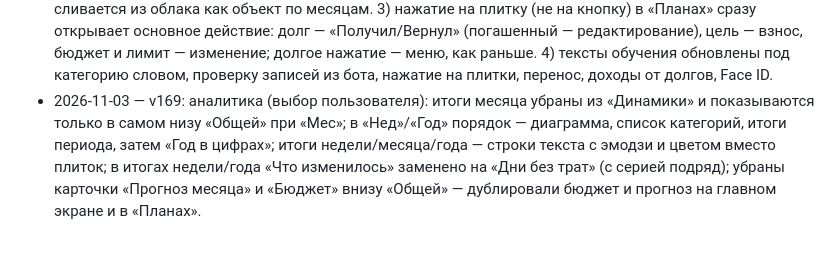
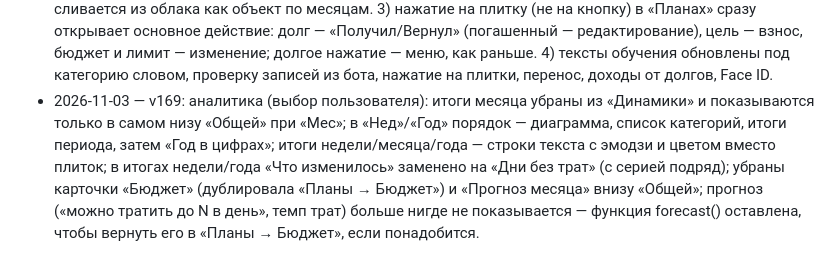
Before and after one commit to olegkiselar3105-ui/FinansePro, a Markdown page: DECISIONS.md, the part around the change. Drawn GitHub-style.

Commit message:
DECISIONS: уточнение про прогноз месяца
Co-Authored-By: Claude Opus 5.5 <noreply@anthropic.com>
Claude-Session: https://claude.ai/code/session_01N7dk4pMH4cw7UJHhgjMrJM

```diff
--- a/DECISIONS.md
+++ b/DECISIONS.md
@@ -40,4 +40,4 @@
 - 2026-11-03 — v166: 1) в окне новой категории нет выбора цвета — цвет подбирается сам (не похожий на соседние); на его месте кружок со стикером: подбирается по названию, по нажатию — набор из 32 эмодзи и поле «свой»; 2) ответы бота подробные и структурированные: трата/доход — сумма, категория, заметка, дата, теги, валюта, состояние лимита категории и бюджета месяца; долг — кто кому должен, остаток, срок, как отметить возврат; возврат — сколько вернули, сколько осталось или «долг закрыт»; цель — сколько накоплено из скольких, процент, остаток; бюджет и лимит — сумма, сколько потрачено и осталось в этом месяце. Короткие строки для уведомлений в приложении не менялись; воркер принимает ответ до 1200 знаков (было 300) и ставит его отдельным абзацем — обратно совместимо — причина: просьба пользователя.
 - 2026-11-03 — v167: 1) записи из бота сначала на проверку (выбор пользователя): операции попадают в черновики окна «+», окно открывается само, в общий список — только после «Записать»; черновики хранятся на телефоне (не пропадают при закрытии). Бот сразу пишет «📝 Получено — на проверке…», после «Записать» то же сообщение становится «✅ Записано» с итогами, после удаления черновика — «🗑 Не записано». Для этого в /api/ack два необязательных поля: hold (квитанция не удаляется) и drop; старое приложение их не шлёт, старый воркер их игнорирует — совместимо. Команды (долг, цель, бюджет, лимит) выполняются сразу. Окно «Из бота» (v165) убрано — его заменяет окно «+»; 2) во вкладках «Планов» вместо подписей — переключатели: «Записывать в доходы и расходы» (долги), «Взносы — в расходы» (цели), «Переносить бюджет на следующие месяцы» (бюджет); из настроек убраны строки «Записывать в расходы» и «Перенос бюджета»; 3) на «Операциях» сверху вместо кружка со стрелкой — полоска, как у шторки — причина: просьба пользователя.
 - 2026-11-03 — v168: 1) долги в обе стороны (выбор пользователя): вам вернули или одолжили — доход в новой служебной категории доходов «Долг» (debtin, в CAT2 и CAT3, удалить нельзя); одолжили или возвращаете вы — расход «Долг», как раньше. Причина: возвраты не попадали в доходы, остаток месяца был занижен. 2) перенос лимитов отдельно от бюджета (выбор пользователя): переключатель в заголовке лимитов; выкл — с месяца limOffFrom у месяца свои лимиты cfg.lm[месяц], текущий и прошлые месяцы не меняются; общие cfg.limits остаются для старых месяцев и при повторном включении. lm сливается из облака как объект по месяцам. 3) нажатие на плитку (не на кнопку) в «Планах» сразу открывает основное действие: долг — «Получил/Вернул» (погашенный — редактирование), цель — взнос, бюджет и лимит — изменение; долгое нажатие — меню, как раньше. 4) тексты обучения обновлены под категорию словом, проверку записей из бота, нажатие на плитки, перенос, доходы от долгов, Face ID.
-- 2026-11-03 — v169: аналитика (выбор пользователя): итоги месяца убраны из «Динамики» и показываются только в самом низу «Общей» при «Мес»; в «Нед»/«Год» порядок — диаграмма, список категорий, итоги периода, затем «Год в цифрах»; итоги недели/месяца/года — строки текста с эмодзи и цветом вместо плиток; в итогах недели/года «Что изменилось» заменено на «Дни без трат» (с серией подряд); убраны карточки «Прогноз месяца» и «Бюджет» внизу «Общей» — дублировали бюджет и прогноз на главном экране и в «Планах».
+- 2026-11-03 — v169: аналитика (выбор пользователя): итоги месяца убраны из «Динамики» и показываются только в самом низу «Общей» при «Мес»; в «Нед»/«Год» порядок — диаграмма, список категорий, итоги периода, затем «Год в цифрах»; итоги недели/месяца/года — строки текста с эмодзи и цветом вместо плиток; в итогах недели/года «Что изменилось» заменено на «Дни без трат» (с серией подряд); убраны карточки «Бюджет» (дублировала «Планы → Бюджет») и «Прогноз месяца» внизу «Общей»; прогноз («можно тратить до N в день», темп трат) больше нигде не показывается — функция forecast() оставлена, чтобы вернуть его в «Планы → Бюджет», если понадобится.
```
